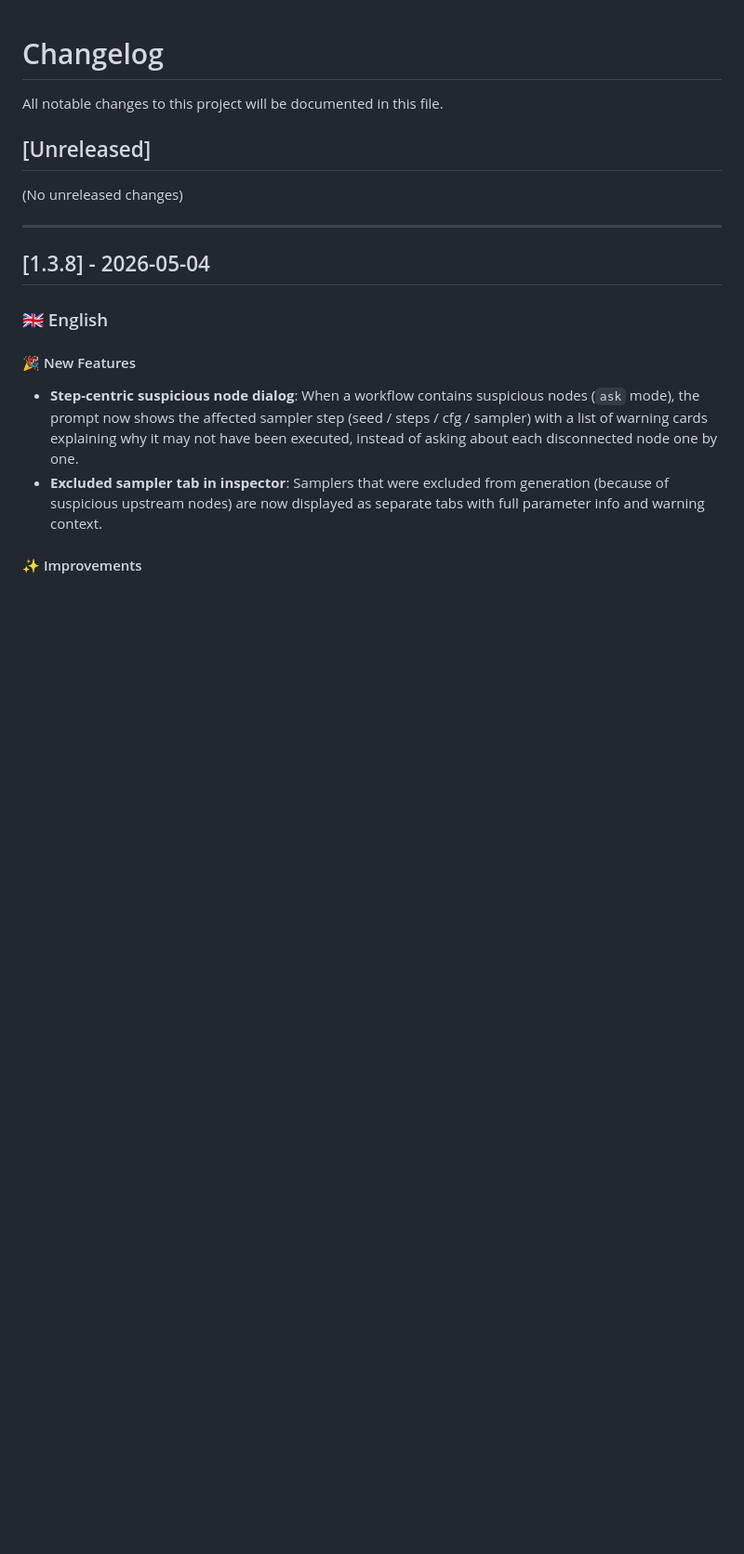
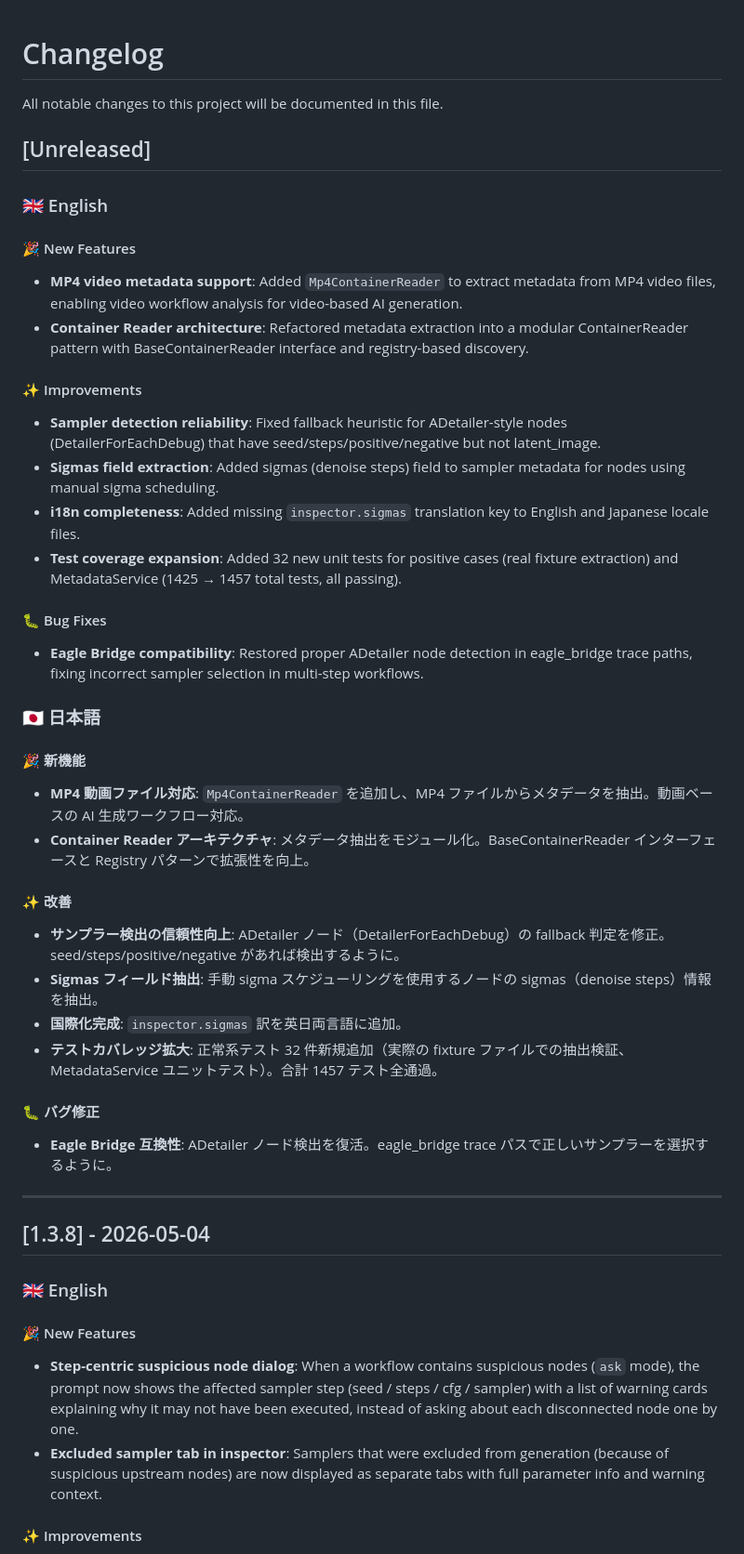
Before and after one commit to NNNebel/comfyui-auto-tagger, a Markdown page: CHANGELOG.md, the part around the change. Shown at 93% size. GitHub-like rendering; blank space fills up the shorter version.

Commit message:
docs(changelog): document phase 3 container reader and MP4 support
- Add MP4 video metadata support (Mp4ContainerReader)
- Container Reader architecture refactor
- Fix sampler detection for ADetailer nodes
- Add sigmas field extraction
- Add i18n for inspector.sigmas
- Document test coverage expansion (1425 -> 1457)

Co-Authored-By: Claude Sonnet 4.6 <noreply@anthropic.com>

```diff
--- a/CHANGELOG.md
+++ b/CHANGELOG.md
@@ -4,7 +4,33 @@ All notable changes to this project will be documented in this file.
 
 ## [Unreleased]
 
-(No unreleased changes)
+### 🇬🇧 English
+#### 🎉 New Features
+- **MP4 video metadata support**: Added `Mp4ContainerReader` to extract metadata from MP4 video files, enabling video workflow analysis for video-based AI generation.
+- **Container Reader architecture**: Refactored metadata extraction into a modular ContainerReader pattern with BaseContainerReader interface and registry-based discovery.
+
+#### ✨ Improvements
+- **Sampler detection reliability**: Fixed fallback heuristic for ADetailer-style nodes (DetailerForEachDebug) that have seed/steps/positive/negative but not latent_image.
+- **Sigmas field extraction**: Added sigmas (denoise steps) field to sampler metadata for nodes using manual sigma scheduling.
+- **i18n completeness**: Added missing `inspector.sigmas` translation key to English and Japanese locale files.
+- **Test coverage expansion**: Added 32 new unit tests for positive cases (real fixture extraction) and MetadataService (1425 → 1457 total tests, all passing).
+
+#### 🐛 Bug Fixes
+- **Eagle Bridge compatibility**: Restored proper ADetailer node detection in eagle_bridge trace paths, fixing incorrect sampler selection in multi-step workflows.
+
+### 🇯🇵 日本語
+#### 🎉 新機能
+- **MP4 動画ファイル対応**: `Mp4ContainerReader` を追加し、MP4 ファイルからメタデータを抽出。動画ベースの AI 生成ワークフロー対応。
+- **Container Reader アーキテクチャ**: メタデータ抽出をモジュール化。BaseContainerReader インターフェースと Registry パターンで拡張性を向上。
+
+#### ✨ 改善
+- **サンプラー検出の信頼性向上**: ADetailer ノード（DetailerForEachDebug）の fallback 判定を修正。seed/steps/positive/negative があれば検出するように。
+- **Sigmas フィールド抽出**: 手動 sigma スケジューリングを使用するノードの sigmas（denoise steps）情報を抽出。
+- **国際化完成**: `inspector.sigmas` 訳を英日両言語に追加。
+- **テストカバレッジ拡大**: 正常系テスト 32 件新規追加（実際の fixture ファイルでの抽出検証、MetadataService ユニットテスト）。合計 1457 テスト全通過。
+
+#### 🐛 バグ修正
+- **Eagle Bridge 互換性**: ADetailer ノード検出を復活。eagle_bridge trace パスで正しいサンプラーを選択するように。
 
 ---
 
```
